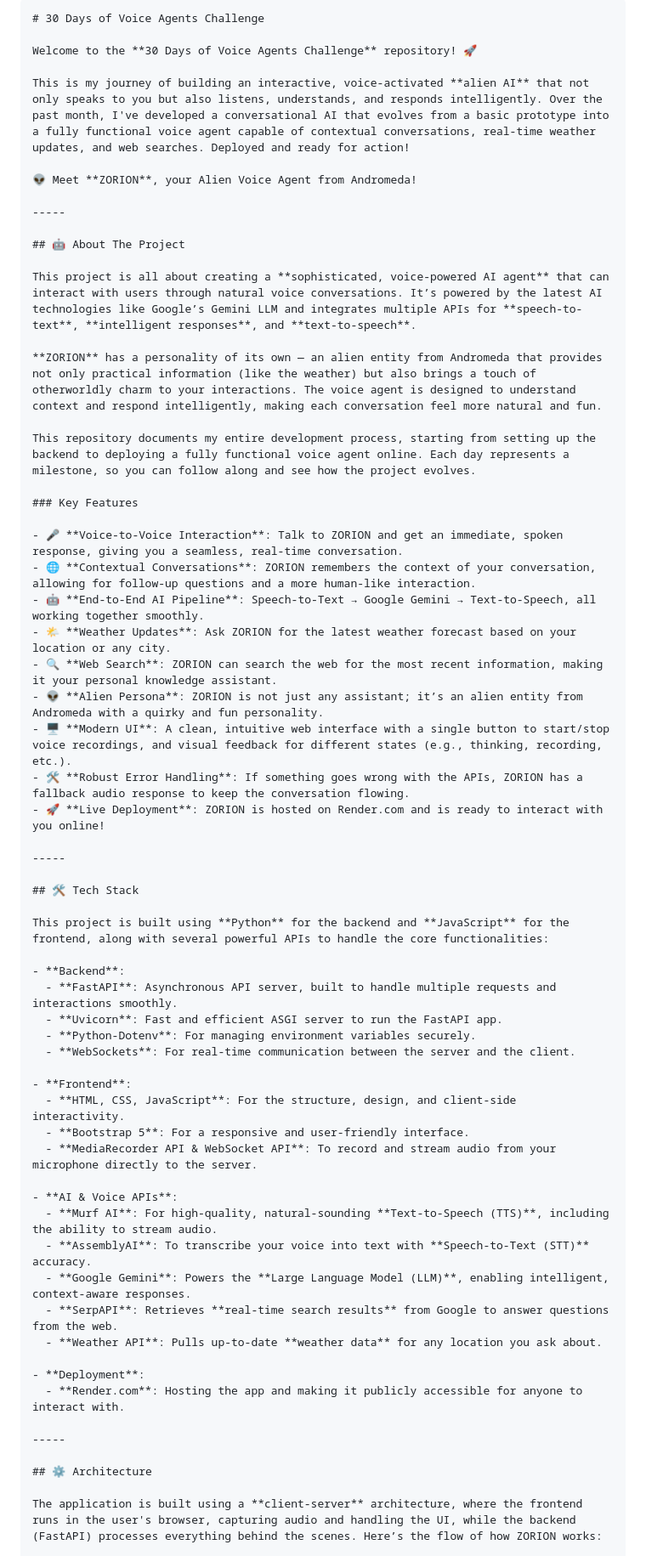
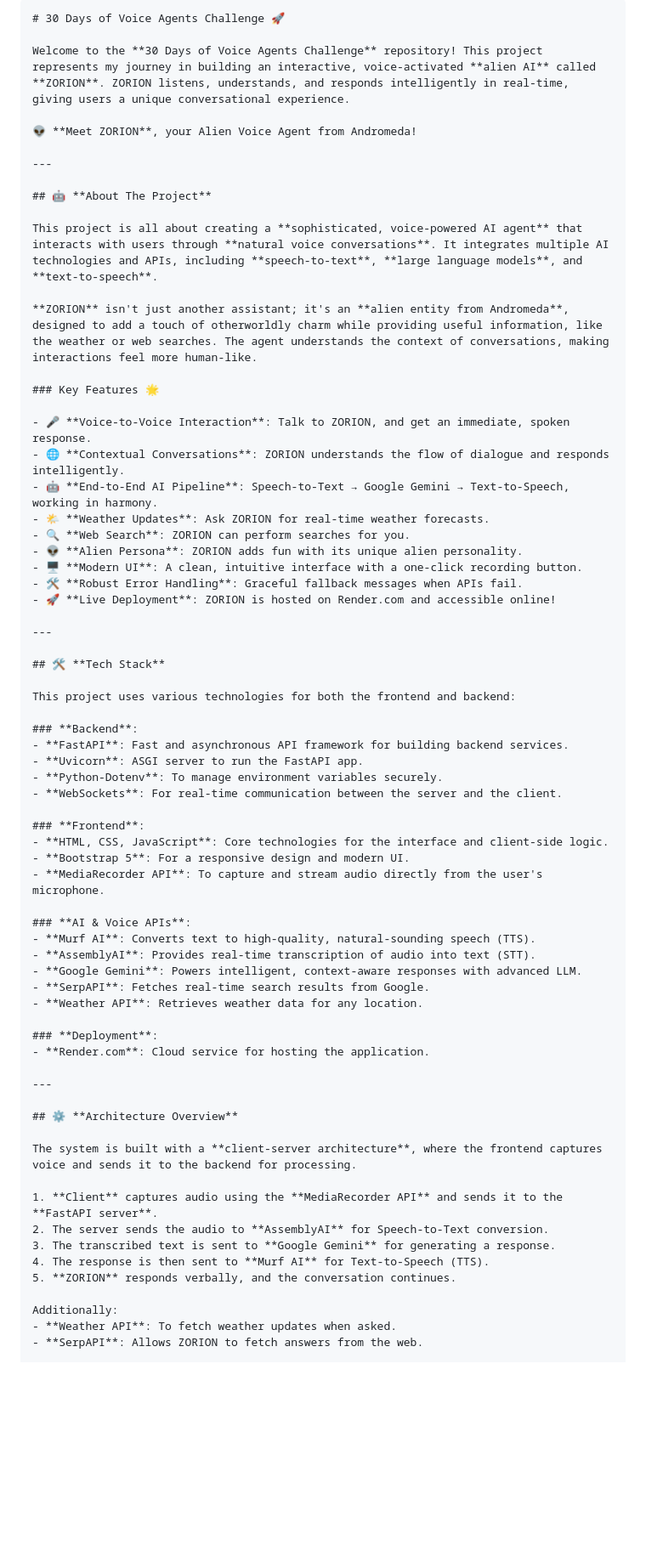
Before and after one commit to Kanishkaaa08/Murf_AI_Voice_Agent, a Markdown page: readme.md, the part around one of its changes. Shown at 85% size. Rendered like a GitHub page; blank space fills up the shorter version.

Commit message:
Updated README.md with project journey and features

`````diff
--- a/readme.md
+++ b/readme.md
@@ -1,64 +1,70 @@
 ````markdown
-# 30 Days of Voice Agents Challenge
+# 30 Days of Voice Agents Challenge 🚀
 
-Welcome to the **30 Days of Voice Agents Challenge** repository! 🚀
+Welcome to the **30 Days of Voice Agents Challenge** repository! This project represents my journey in building an interactive, voice-activated **alien AI** called **ZORION**. ZORION listens, understands, and responds intelligently in real-time, giving users a unique conversational experience.
 
-This is my journey of building an interactive, voice-activated **alien AI** that not only speaks to you but also listens, understands, and responds intelligently. Over the past month, I've developed a conversational AI that evolves from a basic prototype into a fully functional voice agent capable of contextual conversations, real-time weather updates, and web searches. Deployed and ready for action!
+👽 **Meet ZORION**, your Alien Voice Agent from Andromeda!
 
-👽 Meet **ZORION**, your Alien Voice Agent from Andromeda!
+---
 
------
+## 🤖 **About The Project**
 
-## 🤖 About The Project
+This project is all about creating a **sophisticated, voice-powered AI agent** that interacts with users through **natural voice conversations**. It integrates multiple AI technologies and APIs, including **speech-to-text**, **large language models**, and **text-to-speech**.
 
-This project is all about creating a **sophisticated, voice-powered AI agent** that can interact with users through natural voice conversations. It’s powered by the latest AI technologies like Google’s Gemini LLM and integrates multiple APIs for **speech-to-text**, **intelligent responses**, and **text-to-speech**.
+**ZORION** isn't just another assistant; it's an **alien entity from Andromeda**, designed to add a touch of otherworldly charm while providing useful information, like the weather or web searches. The agent understands the context of conversations, making interactions feel more human-like.
 
-**ZORION** has a personality of its own — an alien entity from Andromeda that provides not only practical information (like the weather) but also brings a touch of otherworldly charm to your interactions. The voice agent is designed to understand context and respond intelligently, making each conversation feel more natural and fun.
+### Key Features 🌟
 
-This repository documents my entire development process, starting from setting up the backend to deploying a fully functional voice agent online. Each day represents a milestone, so you can follow along and see how the project evolves.
+- 🎤 **Voice-to-Voice Interaction**: Talk to ZORION, and get an immediate, spoken response.
+- 🌐 **Contextual Conversations**: ZORION understands the flow of dialogue and responds intelligently.
+- 🤖 **End-to-End AI Pipeline**: Speech-to-Text → Google Gemini → Text-to-Speech, working in harmony.
+- 🌤 **Weather Updates**: Ask ZORION for real-time weather forecasts.
+- 🔍 **Web Search**: ZORION can perform searches for you.
+- 👽 **Alien Persona**: ZORION adds fun with its unique alien personality.
+- 🖥️ **Modern UI**: A clean, intuitive interface with a one-click recording button.
+- 🛠️ **Robust Error Handling**: Graceful fallback messages when APIs fail.
+- 🚀 **Live Deployment**: ZORION is hosted on Render.com and accessible online!
 
-### Key Features
+---
 
-- 🎤 **Voice-to-Voice Interaction**: Talk to ZORION and get an immediate, spoken response, giving you a seamless, real-time conversation.
-- 🌐 **Contextual Conversations**: ZORION remembers the context of your conversation, allowing for follow-up questions and a more human-like interaction.
-- 🤖 **End-to-End AI Pipeline**: Speech-to-Text → Google Gemini → Text-to-Speech, all working together smoothly.
-- 🌤 **Weather Updates**: Ask ZORION for the latest weather forecast based on your location or any city.
-- 🔍 **Web Search**: ZORION can search the web for the most recent information, making it your personal knowledge assistant.
-- 👽 **Alien Persona**: ZORION is not just any assistant; it’s an alien entity from Andromeda with a quirky and fun personality.
-- 🖥️ **Modern UI**: A clean, intuitive web interface with a single button to start/stop voice recordings, and visual feedback for different states (e.g., thinking, recording, etc.).
-- 🛠️ **Robust Error Handling**: If something goes wrong with the APIs, ZORION has a fallback audio response to keep the conversation flowing.
-- 🚀 **Live Deployment**: ZORION is hosted on Render.com and is ready to interact with you online!
+## 🛠️ **Tech Stack**
 
------
+This project uses various technologies for both the frontend and backend:
 
-## 🛠️ Tech Stack
+### **Backend**:
+- **FastAPI**: Fast and asynchronous API framework for building backend services.
+- **Uvicorn**: ASGI server to run the FastAPI app.
+- **Python-Dotenv**: To manage environment variables securely.
+- **WebSockets**: For real-time communication between the server and the client.
 
-This project is built using **Python** for the backend and **JavaScript** for the frontend, along with several powerful APIs to handle the core functionalities:
+### **Frontend**:
+- **HTML, CSS, JavaScript**: Core technologies for the interface and client-side logic.
+- **Bootstrap 5**: For a responsive design and modern UI.
+- **MediaRecorder API**: To capture and stream audio directly from the user's microphone.
 
-- **Backend**:
-  - **FastAPI**: Asynchronous API server, built to handle multiple requests and interactions smoothly.
-  - **Uvicorn**: Fast and efficient ASGI server to run the FastAPI app.
-  - **Python-Dotenv**: For managing environment variables securely.
-  - **WebSockets**: For real-time communication between the server and the client.
+### **AI & Voice APIs**:
+- **Murf AI**: Converts text to high-quality, natural-sounding speech (TTS).
+- **AssemblyAI**: Provides real-time transcription of audio into text (STT).
+- **Google Gemini**: Powers intelligent, context-aware responses with advanced LLM.
+- **SerpAPI**: Fetches real-time search results from Google.
+- **Weather API**: Retrieves weather data for any location.
 
-- **Frontend**:
-  - **HTML, CSS, JavaScript**: For the structure, design, and client-side interactivity.
-  - **Bootstrap 5**: For a responsive and user-friendly interface.
-  - **MediaRecorder API & WebSocket API**: To record and stream audio from your microphone directly to the server.
+### **Deployment**:
+- **Render.com**: Cloud service for hosting the application.
 
-- **AI & Voice APIs**:
-  - **Murf AI**: For high-quality, natural-sounding **Text-to-Speech (TTS)**, including the ability to stream audio.
-  - **AssemblyAI**: To transcribe your voice into text with **Speech-to-Text (STT)** accuracy.
-  - **Google Gemini**: Powers the **Large Language Model (LLM)**, enabling intelligent, context-aware responses.
-  - **SerpAPI**: Retrieves **real-time search results** from Google to answer questions from the web.
-  - **Weather API**: Pulls up-to-date **weather data** for any location you ask about.
+---
 
-- **Deployment**:
-  - **Render.com**: Hosting the app and making it publicly accessible for anyone to interact with.
+## ⚙️ **Architecture Overview**
 
------
+The system is built with a **client-server architecture**, where the frontend captures voice and sends it to the backend for processing.
 
-## ⚙️ Architecture
+1. **Client** captures audio using the **MediaRecorder API** and sends it to the **FastAPI server**.
+2. The server sends the audio to **AssemblyAI** for Speech-to-Text conversion.
+3. The transcribed text is sent to **Google Gemini** for generating a response.
+4. The response is then sent to **Murf AI** for Text-to-Speech (TTS).
+5. **ZORION** responds verbally, and the conversation continues.
 
-The application is built using a **client-server** architecture, where the frontend runs in the user's browser, capturing audio and handling the UI, while the backend (FastAPI) processes everything behind the scenes. Here’s the flow of how ZORION works:
+Additionally:
+- **Weather API**: To fetch weather updates when asked.
+- **SerpAPI**: Allows ZORION to fetch answers from the web.
 
`````
Also changed, not shown: other parts of readme.md (+56 -59 lines).
